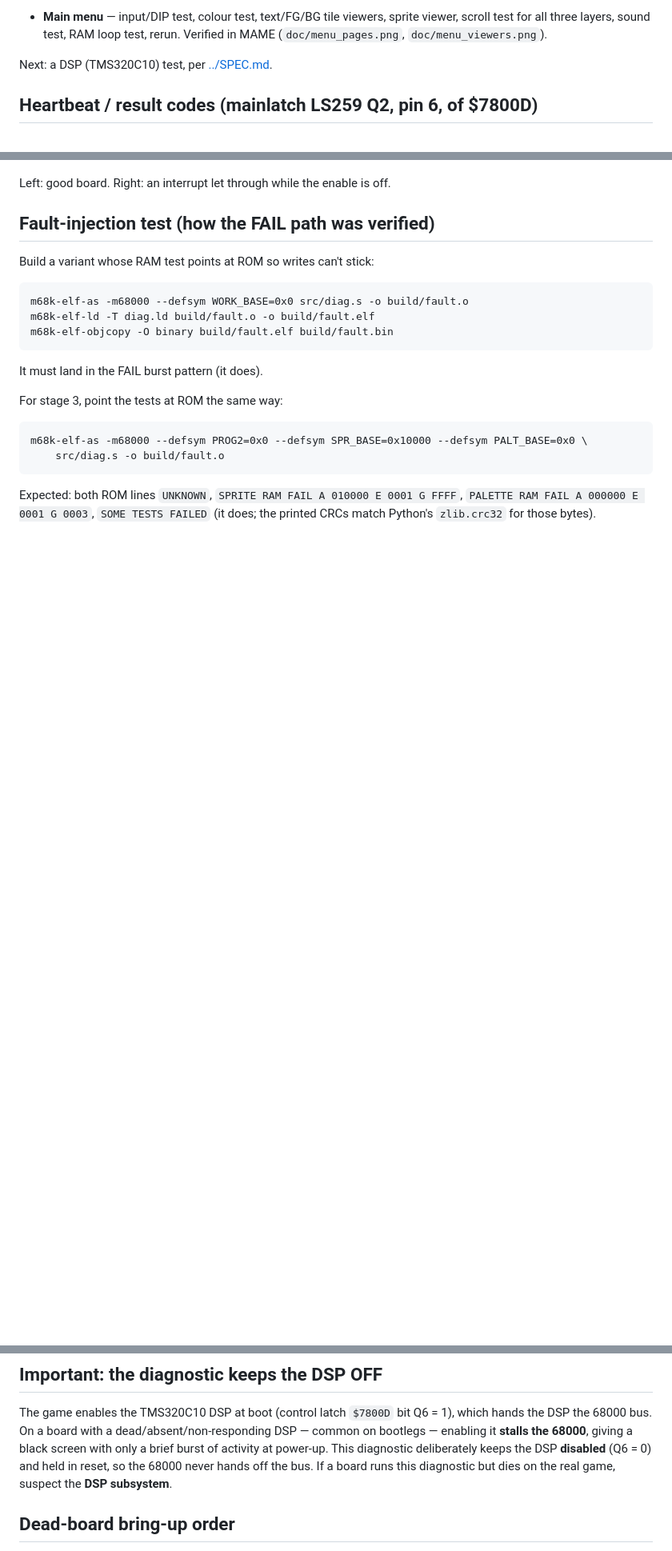
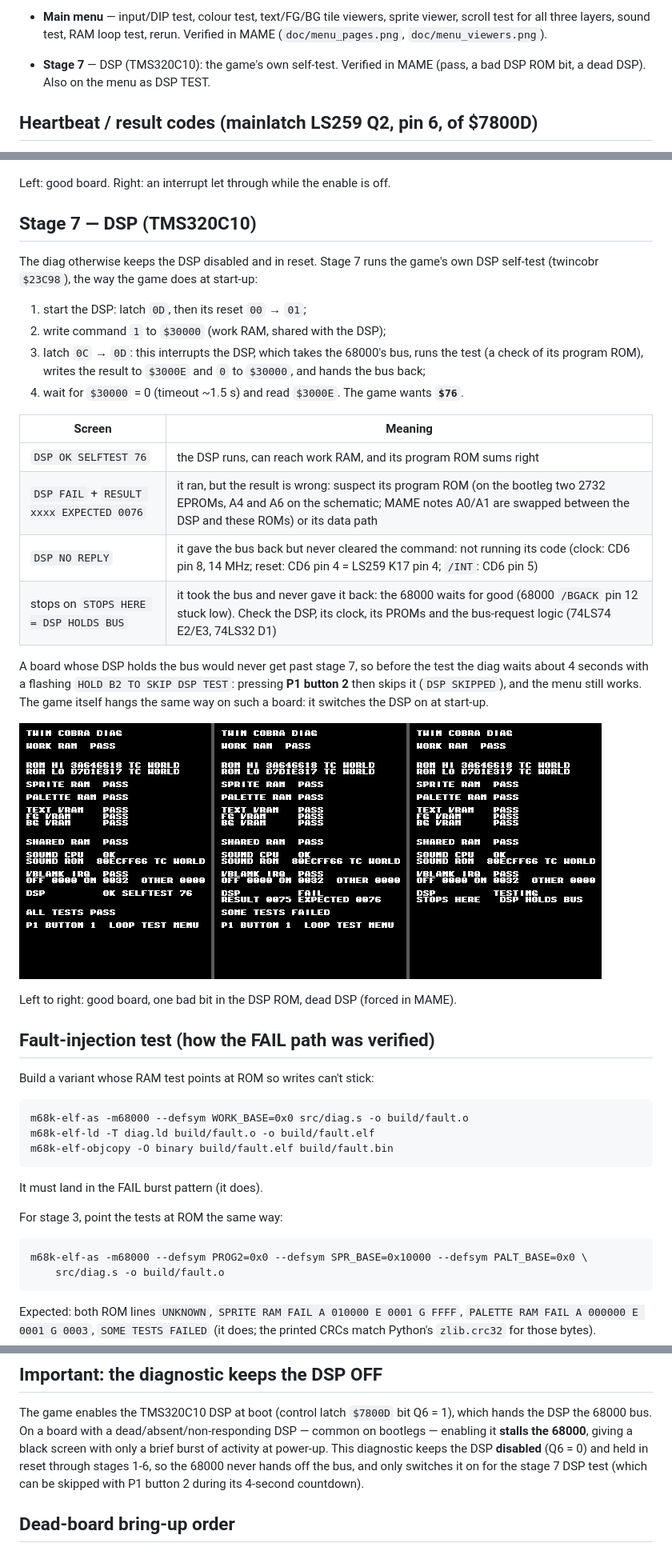
Before and after one commit to patzik/twin-cobra-diag, a Markdown page: diag/README.md, 3 parts joined by grey strips. Shown at 80% size. GitHub-like rendering; pictures changed too: diag/doc/stage7_dsp.png (added); blank space fills up the shorter version.

Commit message:
Add stage 7 DSP test; menu hint names the main menu
Stage 7 runs the game's own DSP self-test (twincobr $23C98): start the
DSP (latch 0D, reset 00 -> 01), command 1 in $30000, latch 0C -> 0D to
interrupt it; it takes the bus, checks its program ROM, writes the result
to $3000E and clears $30000. The game wants $76. Reports OK / FAIL with
the result / NO REPLY (timeout); a DSP that keeps the bus stops the board
on "STOPS HERE = DSP HOLDS BUS". A 4 s countdown with a flashing "HOLD B2
TO SKIP DSP TEST" comes first, so such a board can still reach the menu.
The main menu gets a DSP TEST page (B1 repeats). Verified in MAME: good
DSP, a bad DSP ROM bit (RESULT 0075), dead DSP, and the skip.

The results screen now says "P1 BUTTON 1  MAIN MENU"; only a work-RAM
failure still says "LOOP TEST MENU" (the main menu needs work RAM).

Co-Authored-By: Claude Opus 5.5 <noreply@anthropic.com>

````diff
--- a/diag/README.md
+++ b/diag/README.md
@@ -67,7 +68,8 @@ the text report replaced that.
 - **Main menu** — input/DIP test, colour test, text/FG/BG tile viewers, sprite viewer,
   scroll test for all three layers, sound test, RAM loop test, rerun. Verified in MAME (`doc/menu_pages.png`, `doc/menu_viewers.png`).
 
-Next: a DSP (TMS320C10) test, per [../SPEC.md](../SPEC.md).
+- **Stage 7** — DSP (TMS320C10): the game's own self-test. Verified in MAME (pass, a bad
+  DSP ROM bit, a dead DSP). Also on the menu as DSP TEST.
 
 ## Heartbeat / result codes (mainlatch LS259 Q2, pin 6, of $7800D)
 - **Nothing toggling** → the 68000 is not executing: check 28 MHz clock + divisions,
@@ -393,6 +398,33 @@ A missing pull-up leaves `/IPL2` floating, which gives interrupts at random mome
 
 Left: good board. Right: an interrupt let through while the enable is off.
 
+## Stage 7 — DSP (TMS320C10)
+The diag otherwise keeps the DSP disabled and in reset. Stage 7 runs the game's own DSP
+self-test (twincobr `$23C98`), the way the game does at start-up:
+
+1. start the DSP: latch `0D`, then its reset `00` → `01`;
+2. write command `1` to `$30000` (work RAM, shared with the DSP);
+3. latch `0C` → `0D`: this interrupts the DSP, which takes the 68000's bus, runs the test
+   (a check of its program ROM), writes the result to `$3000E` and `0` to `$30000`, and
+   hands the bus back;
+4. wait for `$30000` = 0 (timeout ~1.5 s) and read `$3000E`. The game wants **`$76`**.
+
+| Screen | Meaning |
+|---|---|
+| `DSP OK SELFTEST 76` | the DSP runs, can reach work RAM, and its program ROM sums right |
+| `DSP FAIL` + `RESULT xxxx EXPECTED 0076` | it ran, but the result is wrong: suspect its program ROM (on the bootleg two 2732 EPROMs, A4 and A6 on the schematic; MAME notes A0/A1 are swapped between the DSP and these ROMs) or its data path |
+| `DSP NO REPLY` | it gave the bus back but never cleared the command: not running its code (clock: CD6 pin 8, 14 MHz; reset: CD6 pin 4 = LS259 K17 pin 4; `/INT`: CD6 pin 5) |
+| stops on `STOPS HERE = DSP HOLDS BUS` | it took the bus and never gave it back: the 68000 waits for good (68000 `/BGACK` pin 12 stuck low). Check the DSP, its clock, its PROMs and the bus-request logic (74LS74 E2/E3, 74LS32 D1) |
+
+A board whose DSP holds the bus would never get past stage 7, so before the test the diag
+waits about 4 seconds with a flashing `HOLD B2 TO SKIP DSP TEST`: pressing **P1 button 2**
+then skips it (`DSP SKIPPED`), and the menu still works. The game itself hangs the
+same way on such a board: it switches the DSP on at start-up.
+
+![DSP test](doc/stage7_dsp.png)
+
+Left to right: good board, one bad bit in the DSP ROM, dead DSP (forced in MAME).
+
 ## Fault-injection test (how the FAIL path was verified)
 Build a variant whose RAM test points at ROM so writes can't stick:
 ```
@@ -415,9 +447,10 @@ CRCs match Python's `zlib.crc32` for those bytes).
 The game enables the TMS320C10 DSP at boot (control latch `$7800D` bit Q6 = 1), which
 hands the DSP the 68000 bus. On a board with a dead/absent/non-responding DSP — common on
 bootlegs — enabling it **stalls the 68000**, giving a black screen with only a brief burst
-of activity at power-up. This diagnostic deliberately keeps the DSP **disabled** (Q6 = 0)
-and held in reset, so the 68000 never hands off the bus. If a board runs this diagnostic
-but dies on the real game, suspect the **DSP subsystem**.
+of activity at power-up. This diagnostic keeps the DSP **disabled** (Q6 = 0)
+and held in reset through stages 1-6, so the 68000 never hands off the bus, and only
+switches it on for the stage 7 DSP test (which can be skipped with P1 button 2 during its
+4-second countdown).
 
 ## Dead-board bring-up order
 1. **Heartbeat ROM** (`build/twincobr_hb_7j.bin` / `_7h.bin`, `make hb`): toggles the
````
Also changed, not shown: other parts of diag/README.md (+6 -2 lines), 5 other files.
